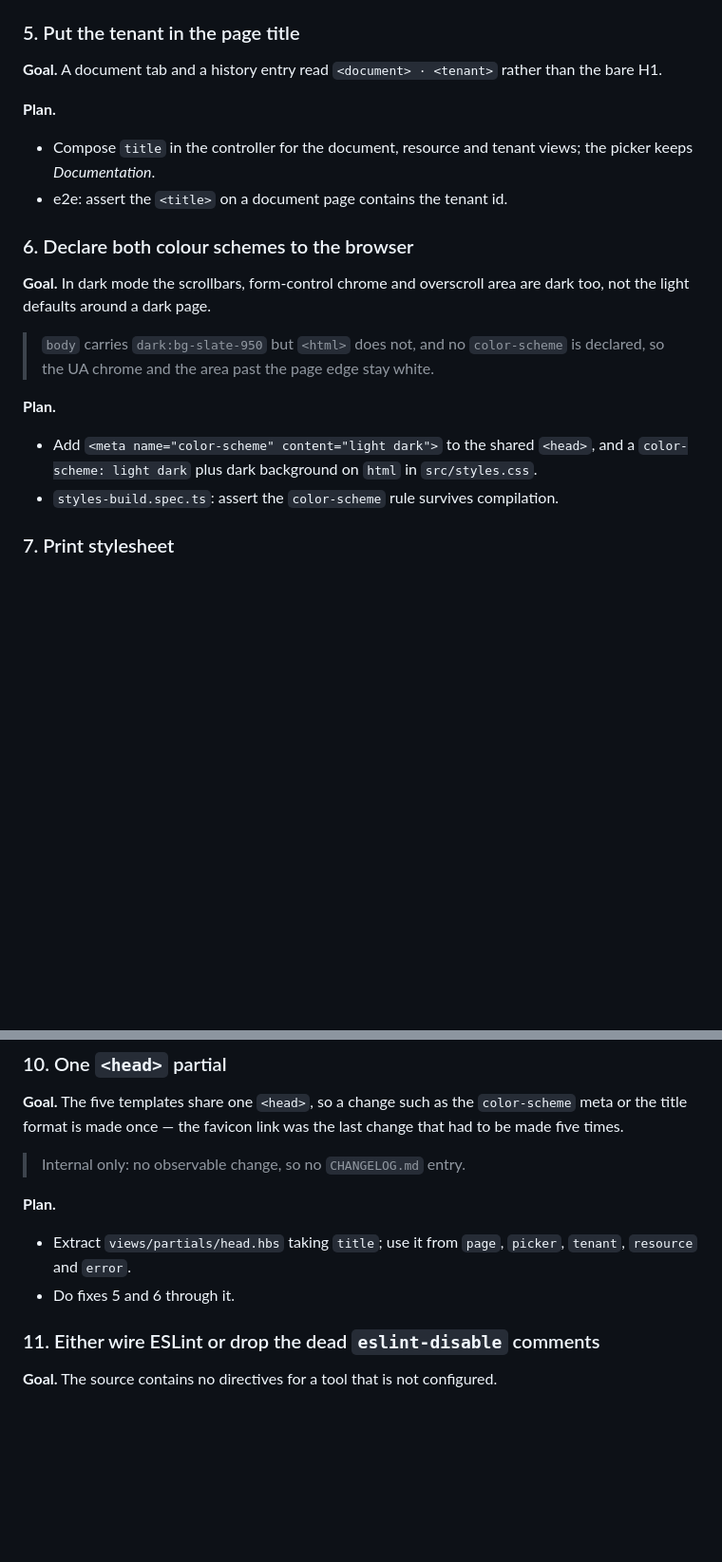
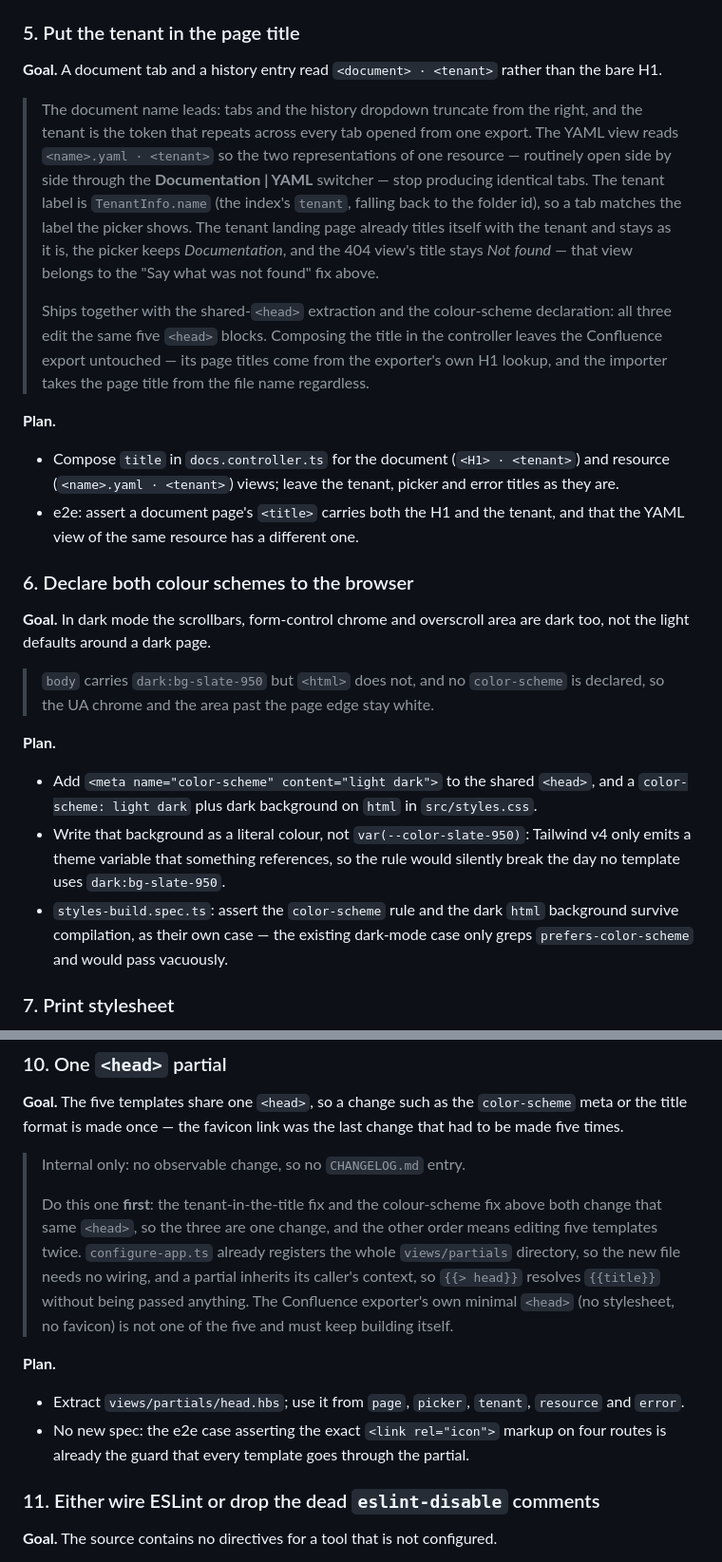
Before and after one commit to Schumann-IT/azure-resource-downloader, a Markdown page: web/NEXT-ITERATIONS.md, 2 parts joined by grey strips. Shown at 95% size. Drawn GitHub-style; blank space fills up the shorter version.

Commit message:
update wrteup

```diff
--- a/web/NEXT-ITERATIONS.md
+++ b/web/NEXT-ITERATIONS.md
@@ -71,11 +71,26 @@ instead of always reading *Document not found*.
 
 **Goal.** A document tab and a history entry read `<document> · <tenant>` rather than the bare H1.
 
+> The document name leads: tabs and the history dropdown truncate from the right, and the tenant is the
+> token that repeats across every tab opened from one export. The YAML view reads `<name>.yaml ·
+> <tenant>` so the two representations of one resource — routinely open side by side through the
+> **Documentation | YAML** switcher — stop producing identical tabs. The tenant label is
+> `TenantInfo.name` (the index's `tenant`, falling back to the folder id), so a tab matches the label
+> the picker shows. The tenant landing page already titles itself with the tenant and stays as it is,
+> the picker keeps *Documentation*, and the 404 view's title stays *Not found* — that view belongs to
+> the "Say what was not found" fix above.
+>
+> Ships together with the shared-`<head>` extraction and the colour-scheme declaration: all three edit
+> the same five `<head>` blocks. Composing the title in the controller leaves the Confluence export
+> untouched — its page titles come from the exporter's own H1 lookup, and the importer takes the page
+> title from the file name regardless.
+
 **Plan.**
 
-- Compose `title` in the controller for the document, resource and tenant views; the picker keeps
-  *Documentation*.
-- e2e: assert the `<title>` on a document page contains the tenant id.
+- Compose `title` in `docs.controller.ts` for the document (`<H1> · <tenant>`) and resource
+  (`<name>.yaml · <tenant>`) views; leave the tenant, picker and error titles as they are.
+- e2e: assert a document page's `<title>` carries both the H1 and the tenant, and that the YAML view of
+  the same resource has a different one.
 
 ### 6. Declare both colour schemes to the browser
 
@@ -89,7 +104,12 @@ defaults around a dark page.
 
 - Add `<meta name="color-scheme" content="light dark">` to the shared `<head>`, and a `color-scheme: light dark`
   plus dark background on `html` in `src/styles.css`.
-- `styles-build.spec.ts`: assert the `color-scheme` rule survives compilation.
+- Write that background as a literal colour, not `var(--color-slate-950)`: Tailwind v4 only emits a theme
+  variable that something references, so the rule would silently break the day no template uses
+  `dark:bg-slate-950`.
+- `styles-build.spec.ts`: assert the `color-scheme` rule and the dark `html` background survive compilation,
+  as their own case — the existing dark-mode case only greps `prefers-color-scheme` and would pass
+  vacuously.
 
 ### 7. Print stylesheet
 
@@ -143,12 +163,19 @@ enforced by the browser rather than only promised by the README.
 format is made once — the favicon link was the last change that had to be made five times.
 
 > Internal only: no observable change, so no `CHANGELOG.md` entry.
+>
+> Do this one **first**: the tenant-in-the-title fix and the colour-scheme fix above both change that same
+> `<head>`, so the three are one change, and the other order means editing five templates twice.
+> `configure-app.ts` already registers the whole `views/partials` directory, so the new file needs no
+> wiring, and a partial inherits its caller's context, so `{{> head}}` resolves `{{title}}` without being
+> passed anything. The Confluence exporter's own minimal `<head>` (no stylesheet, no favicon) is not one of
+> the five and must keep building itself.
 
 **Plan.**
 
-- Extract `views/partials/head.hbs` taking `title`; use it from `page`, `picker`, `tenant`, `resource` and
-  `error`.
-- Do fixes 5 and 6 through it.
+- Extract `views/partials/head.hbs`; use it from `page`, `picker`, `tenant`, `resource` and `error`.
+- No new spec: the e2e case asserting the exact `<link rel="icon">` markup on four routes is already the
+  guard that every template goes through the partial.
 
 ### 11. Either wire ESLint or drop the dead `eslint-disable` comments
 
```
